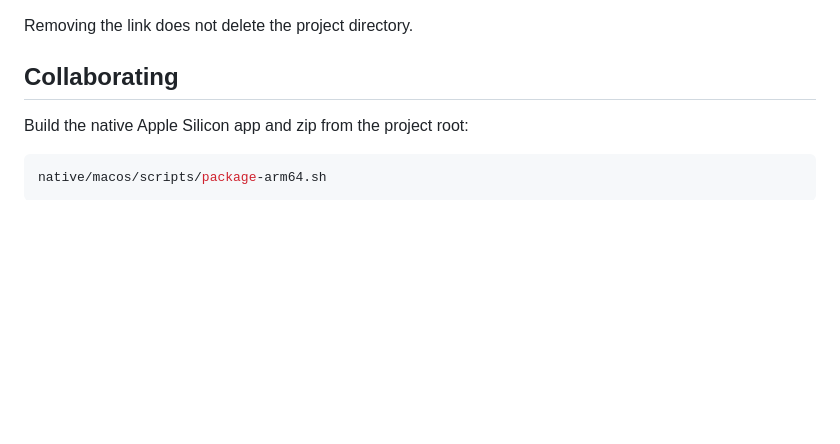
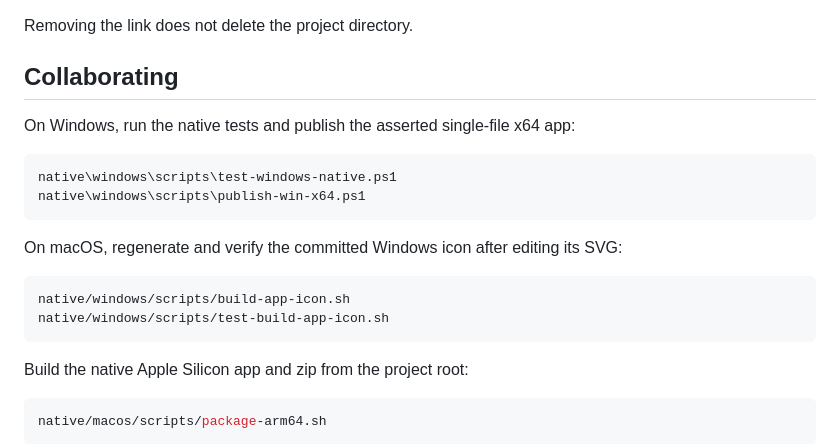
Before and after one commit to far1h/ScreenFix, a Markdown page: README.md, the part around the change. Drawn GitHub-style; blank space fills up the shorter version.

Commit message:
docs: add Windows verification commands

````diff
--- a/README.md
+++ b/README.md
@@ -168,6 +168,20 @@ Removing the link does not delete the project directory.
 
 ## Collaborating
 
+On Windows, run the native tests and publish the asserted single-file x64 app:
+
+```powershell
+native\windows\scripts\test-windows-native.ps1
+native\windows\scripts\publish-win-x64.ps1
+```
+
+On macOS, regenerate and verify the committed Windows icon after editing its SVG:
+
+```bash
+native/windows/scripts/build-app-icon.sh
+native/windows/scripts/test-build-app-icon.sh
+```
+
 Build the native Apple Silicon app and zip from the project root:
 
 ```bash
````
